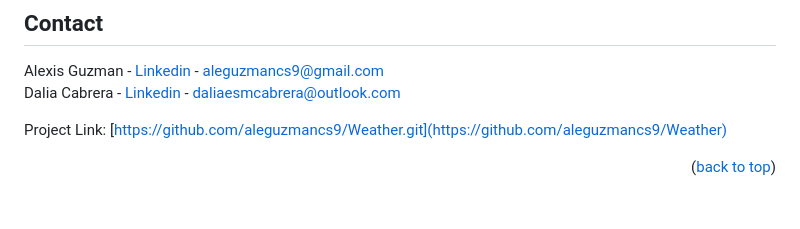
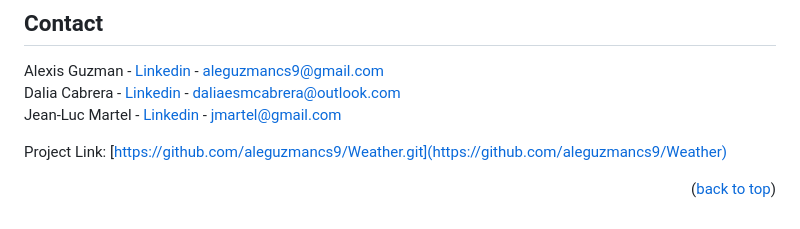
Before and after one commit to AhmedTurkiii/interactiveAI-weather-webapp, a Markdown page: README.md, the part around the change. Rendered like a GitHub page.

```diff
--- a/README.md
+++ b/README.md
@@ -137,6 +137,7 @@ PLACEHOLDER
 
 Alexis Guzman - [Linkedin](https://www.linkedin.com/in/alexis-guzman-cs9/) - aleguzmancs9@gmail.com
 <br>Dalia Cabrera - [Linkedin](https://www.linkedin.com/in/dalia-c-4754a4247/) - daliaesmcabrera@outlook.com
+<br>Jean-Luc Martel - [Linkedin](https://www.linkedin.com/in/jean-luc-martel-csumb/) - jmartel@gmail.com
 
 
 Project Link: [https://github.com/aleguzmancs9/Weather.git](https://github.com/aleguzmancs9/Weather)
```
